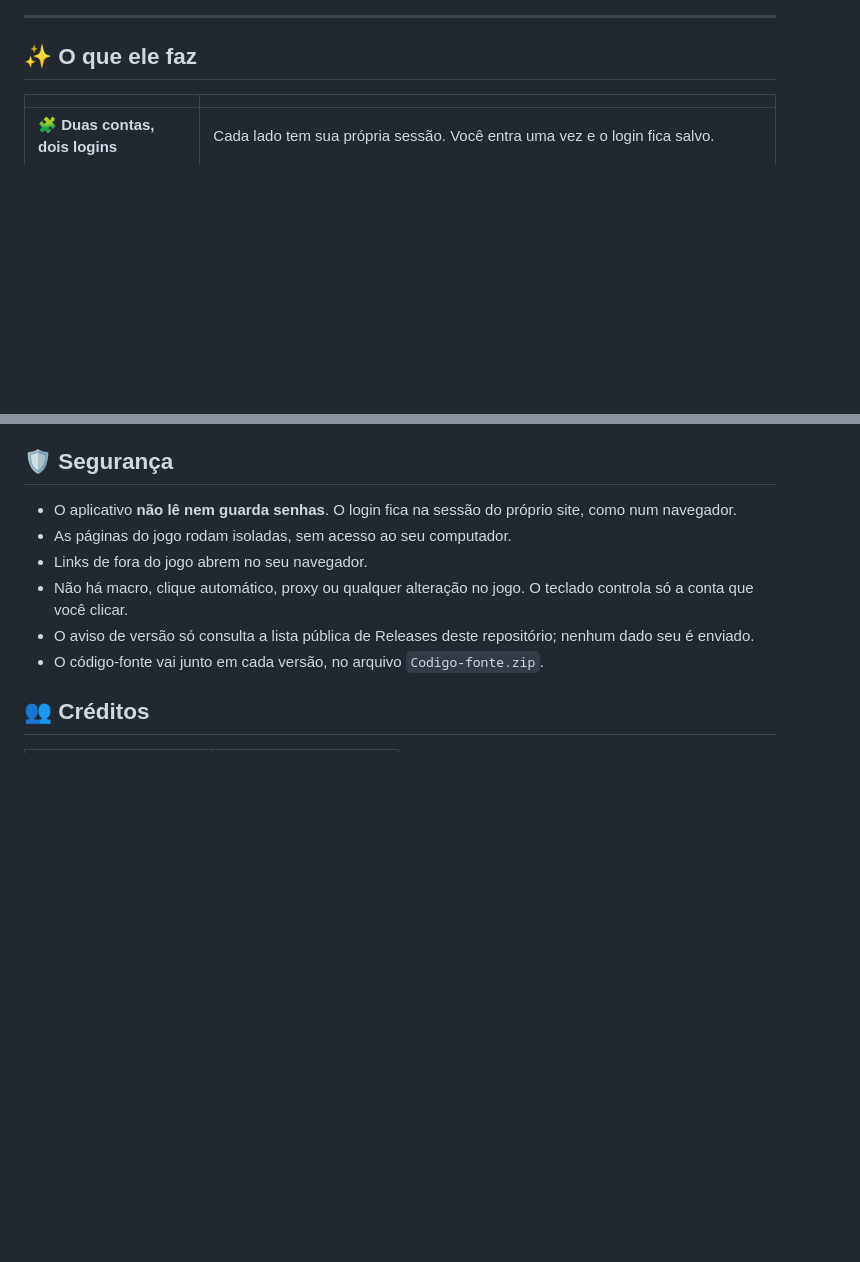
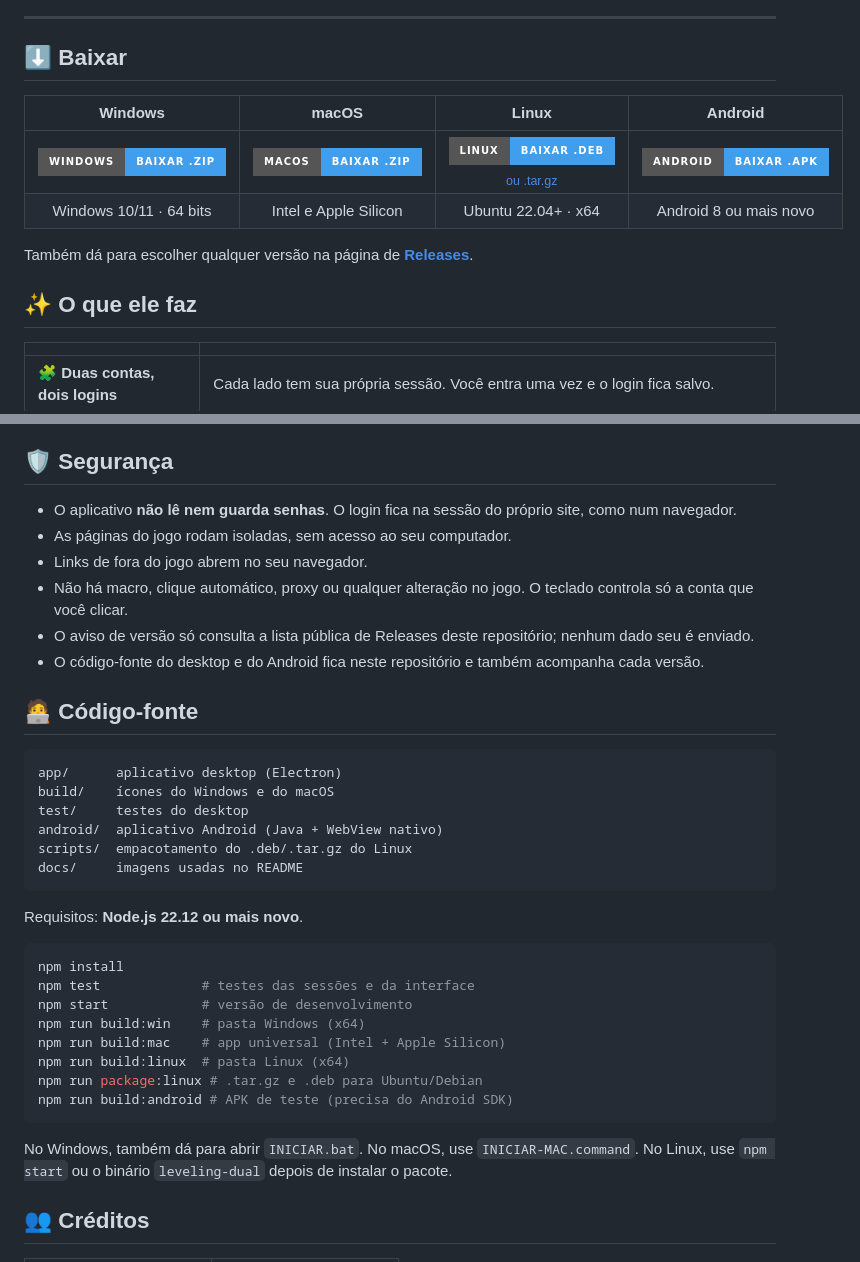
Before and after one commit to bruno220218/leveling-dual, a Markdown page: README.md, 2 parts joined by grey strips. Drawn GitHub-style; badges without logos; blank space fills up the shorter version.

````diff
--- a/README.md
+++ b/README.md
@@ -19,6 +20,15 @@
 </div>
 
 ---
+
+## ⬇️ Baixar
+
+| Windows | macOS | Linux | Android |
+|:---:|:---:|:---:|:---:|
+| <a href="https://github.com/bruno220218/leveling-dual/releases/latest/download/Leveling-Dual-Windows-x64.zip"><img src="https://img.shields.io/badge/Windows-baixar%20.zip-409eec?style=for-the-badge&logo=windows&logoColor=white" alt="Baixar para Windows"></a> | <a href="https://github.com/bruno220218/leveling-dual/releases/latest/download/Leveling-Dual-macOS-universal.zip"><img src="https://img.shields.io/badge/macOS-baixar%20.zip-409eec?style=for-the-badge&logo=apple&logoColor=white" alt="Baixar para macOS"></a> | <a href="https://github.com/bruno220218/leveling-dual/releases/latest/download/Leveling-Dual-Linux-x64.deb"><img src="https://img.shields.io/badge/Linux-baixar%20.deb-409eec?style=for-the-badge&logo=linux&logoColor=white" alt="Baixar para Linux"></a><br><sub><a href="https://github.com/bruno220218/leveling-dual/releases/latest/download/Leveling-Dual-Linux-x64.tar.gz">ou .tar.gz</a></sub> | <a href="https://github.com/bruno220218/leveling-dual/releases/latest/download/LevelingDual-Android-1.0.0.apk"><img src="https://img.shields.io/badge/Android-baixar%20.apk-409eec?style=for-the-badge&logo=android&logoColor=white" alt="Baixar para Android"></a> |
+| Windows 10/11 · 64 bits | Intel e Apple Silicon | Ubuntu 22.04+ · x64 | Android 8 ou mais novo |
+
+Também dá para escolher qualquer versão na página de [**Releases**](https://github.com/bruno220218/leveling-dual/releases).
 
 ## ✨ O que ele faz
 
@@ -93,7 +144,33 @@ As teclas sem <kbd>Ctrl</kbd> continuam indo para o jogo normalmente.
 - Links de fora do jogo abrem no seu navegador.
 - Não há macro, clique automático, proxy ou qualquer alteração no jogo. O teclado controla só a conta que você clicar.
 - O aviso de versão só consulta a lista pública de Releases deste repositório; nenhum dado seu é enviado.
-- O código-fonte vai junto em cada versão, no arquivo `Codigo-fonte.zip`.
+- O código-fonte do desktop e do Android fica neste repositório e também acompanha cada versão.
+
+## 🧑‍💻 Código-fonte
+
+```text
+app/      aplicativo desktop (Electron)
+build/    ícones do Windows e do macOS
+test/     testes do desktop
+android/  aplicativo Android (Java + WebView nativo)
+scripts/  empacotamento do .deb/.tar.gz do Linux
+docs/     imagens usadas no README
+```
+
+Requisitos: **Node.js 22.12 ou mais novo**.
+
+```bash
+npm install
+npm test             # testes das sessões e da interface
+npm start            # versão de desenvolvimento
+npm run build:win    # pasta Windows (x64)
+npm run build:mac    # app universal (Intel + Apple Silicon)
+npm run build:linux  # pasta Linux (x64)
+npm run package:linux # .tar.gz e .deb para Ubuntu/Debian
+npm run build:android # APK de teste (precisa do Android SDK)
+```
+
+No Windows, também dá para abrir `INICIAR.bat`. No macOS, use `INICIAR-MAC.command`. No Linux, use `npm start` ou o binário `leveling-dual` depois de instalar o pacote.
 
 ## 👥 Créditos
 
````
Also changed, not shown: other parts of README.md (+48 -6 lines).
